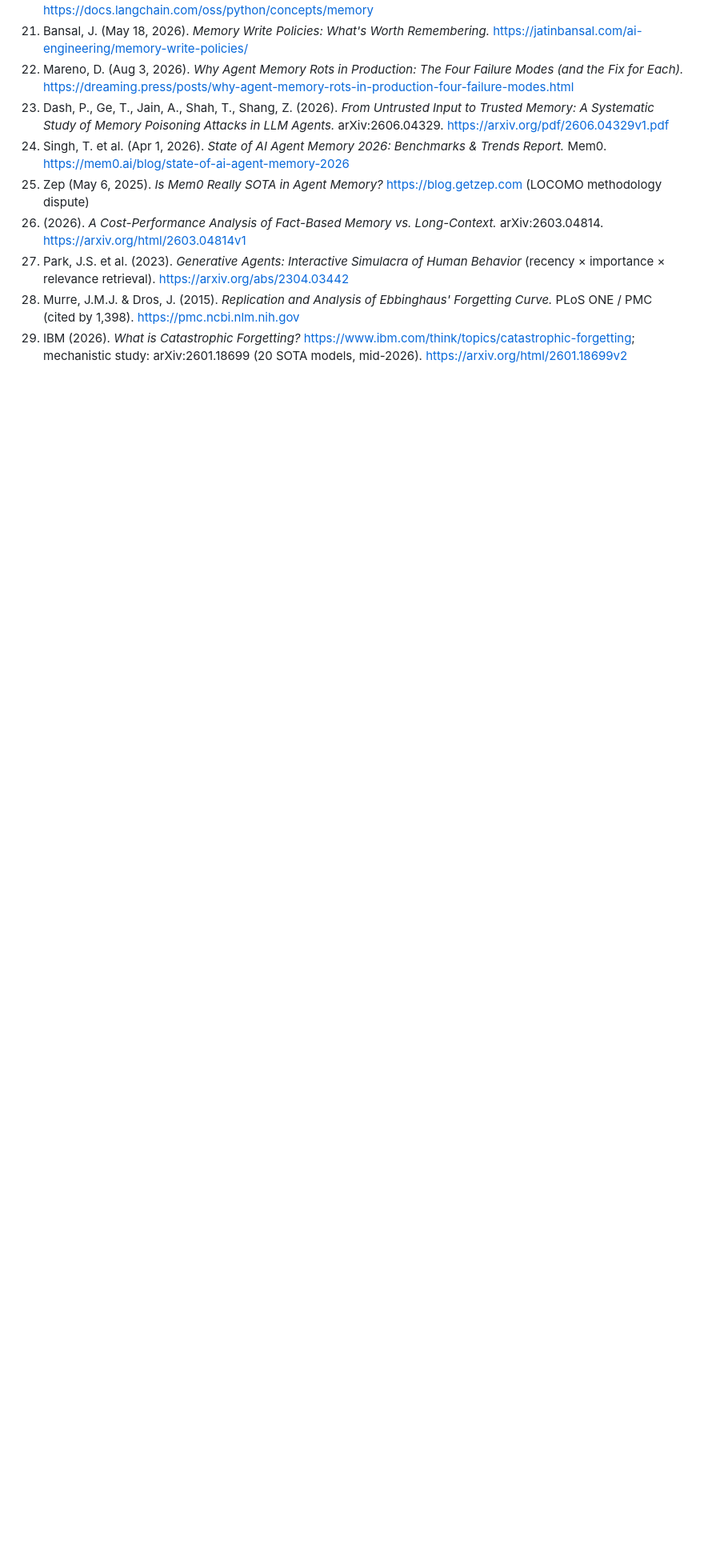
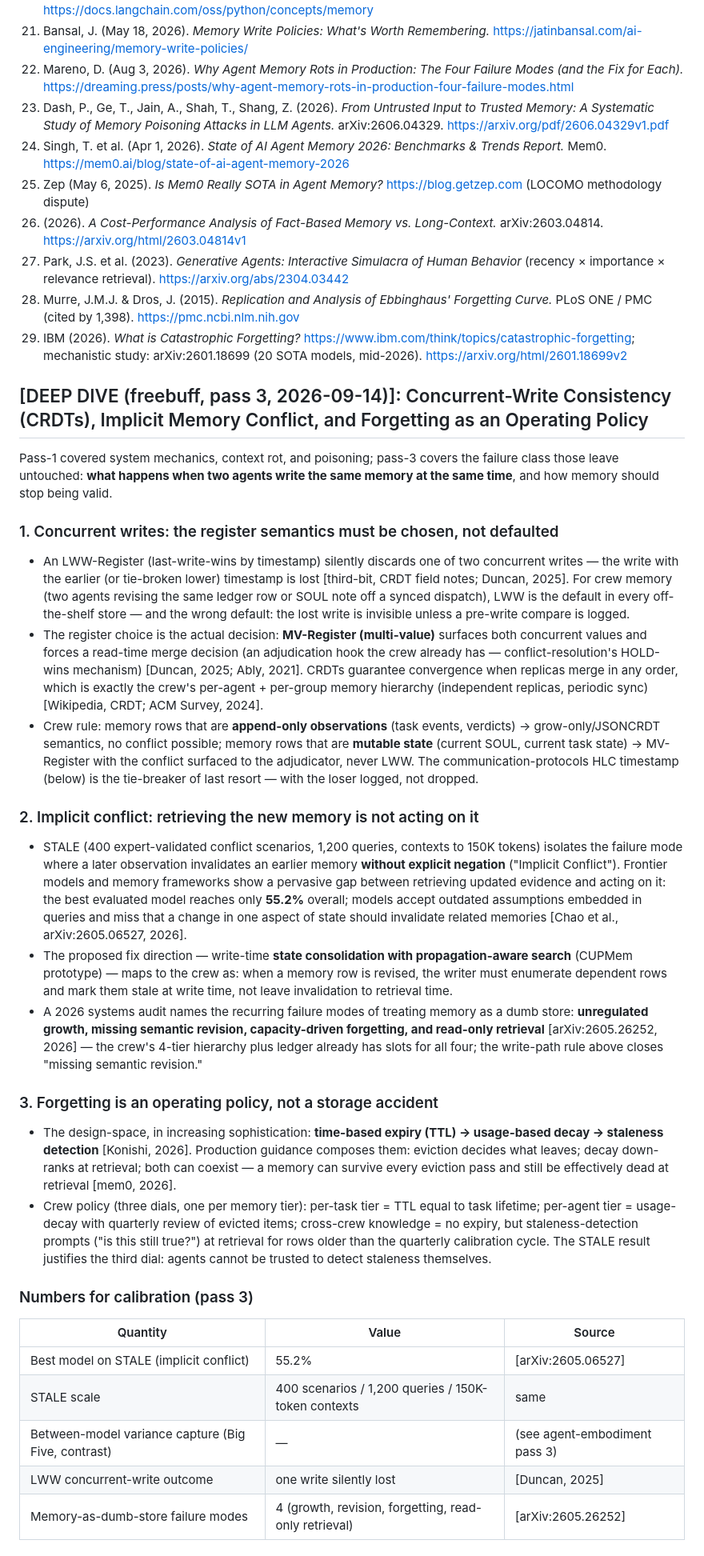
Before and after one commit to faresrafat3/crew-research-council, a Markdown page: RESEARCH-COUNCIL/OUTPUT/memory-architecture.md, the part around one of its changes. Shown at 80% size. Drawn GitHub-style; blank space fills up the shorter version.

Commit message:
deep-dive pass 3: OUTPUT/memory-architecture.md (freebuff)

```diff
--- a/RESEARCH-COUNCIL/OUTPUT/memory-architecture.md
+++ b/RESEARCH-COUNCIL/OUTPUT/memory-architecture.md
@@ -798,3 +798,32 @@ def recall(query, scope, budget_tokens=2000):
 27. Park, J.S. et al. (2023). *Generative Agents: Interactive Simulacra of Human Behavior* (recency × importance × relevance retrieval). https://arxiv.org/abs/2304.03442
 28. Murre, J.M.J. & Dros, J. (2015). *Replication and Analysis of Ebbinghaus' Forgetting Curve.* PLoS ONE / PMC (cited by 1,398). https://pmc.ncbi.nlm.nih.gov
 29. IBM (2026). *What is Catastrophic Forgetting?* https://www.ibm.com/think/topics/catastrophic-forgetting; mechanistic study: arXiv:2601.18699 (20 SOTA models, mid-2026). https://arxiv.org/html/2601.18699v2
+
+## [DEEP DIVE (freebuff, pass 3, 2026-09-14)]: Concurrent-Write Consistency (CRDTs), Implicit Memory Conflict, and Forgetting as an Operating Policy
+
+Pass-1 covered system mechanics, context rot, and poisoning; pass-3 covers the failure class those leave untouched: **what happens when two agents write the same memory at the same time**, and how memory should stop being valid.
+
+### 1. Concurrent writes: the register semantics must be chosen, not defaulted
+- An LWW-Register (last-write-wins by timestamp) silently discards one of two concurrent writes — the write with the earlier (or tie-broken lower) timestamp is lost [third-bit, CRDT field notes; Duncan, 2025]. For crew memory (two agents revising the same ledger row or SOUL note off a synced dispatch), LWW is the default in every off-the-shelf store — and the wrong default: the lost write is invisible unless a pre-write compare is logged.
+- The register choice is the actual decision: **MV-Register (multi-value)** surfaces both concurrent values and forces a read-time merge decision (an adjudication hook the crew already has — conflict-resolution's HOLD-wins mechanism) [Duncan, 2025; Ably, 2021]. CRDTs guarantee convergence when replicas merge in any order, which is exactly the crew's per-agent + per-group memory hierarchy (independent replicas, periodic sync) [Wikipedia, CRDT; ACM Survey, 2024].
+- Crew rule: memory rows that are **append-only observations** (task events, verdicts) → grow-only/JSONCRDT semantics, no conflict possible; memory rows that are **mutable state** (current SOUL, current task state) → MV-Register with the conflict surfaced to the adjudicator, never LWW. The communication-protocols HLC timestamp (below) is the tie-breaker of last resort — with the loser logged, not dropped.
+
+### 2. Implicit conflict: retrieving the new memory is not acting on it
+- STALE (400 expert-validated conflict scenarios, 1,200 queries, contexts to 150K tokens) isolates the failure mode where a later observation invalidates an earlier memory **without explicit negation** ("Implicit Conflict"). Frontier models and memory frameworks show a pervasive gap between retrieving updated evidence and acting on it: the best evaluated model reaches only **55.2%** overall; models accept outdated assumptions embedded in queries and miss that a change in one aspect of state should invalidate related memories [Chao et al., arXiv:2605.06527, 2026].
+- The proposed fix direction — write-time **state consolidation with propagation-aware search** (CUPMem prototype) — maps to the crew as: when a memory row is revised, the writer must enumerate dependent rows and mark them stale at write time, not leave invalidation to retrieval time.
+- A 2026 systems audit names the recurring failure modes of treating memory as a dumb store: **unregulated growth, missing semantic revision, capacity-driven forgetting, and read-only retrieval** [arXiv:2605.26252, 2026] — the crew's 4-tier hierarchy plus ledger already has slots for all four; the write-path rule above closes "missing semantic revision."
+
+### 3. Forgetting is an operating policy, not a storage accident
+- The design-space, in increasing sophistication: **time-based expiry (TTL) → usage-based decay → staleness detection** [Konishi, 2026]. Production guidance composes them: eviction decides what leaves; decay down-ranks at retrieval; both can coexist — a memory can survive every eviction pass and still be effectively dead at retrieval [mem0, 2026].
+- Crew policy (three dials, one per memory tier): per-task tier = TTL equal to task lifetime; per-agent tier = usage-decay with quarterly review of evicted items; cross-crew knowledge = no expiry, but staleness-detection prompts ("is this still true?") at retrieval for rows older than the quarterly calibration cycle. The STALE result justifies the third dial: agents cannot be trusted to detect staleness themselves.
+
+### Numbers for calibration (pass 3)
+
+| Quantity | Value | Source |
+|---|---|---|
+| Best model on STALE (implicit conflict) | 55.2% | [arXiv:2605.06527] |
+| STALE scale | 400 scenarios / 1,200 queries / 150K-token contexts | same |
+| Between-model variance capture (Big Five, contrast) | — | (see agent-embodiment pass 3) |
+| LWW concurrent-write outcome | one write silently lost | [Duncan, 2025] |
+| Memory-as-dumb-store failure modes | 4 (growth, revision, forgetting, read-only retrieval) | [arXiv:2605.26252] |
+
```
Also changed, not shown: other parts of RESEARCH-COUNCIL/OUTPUT/memory-architecture.md (+8 -0 lines).
